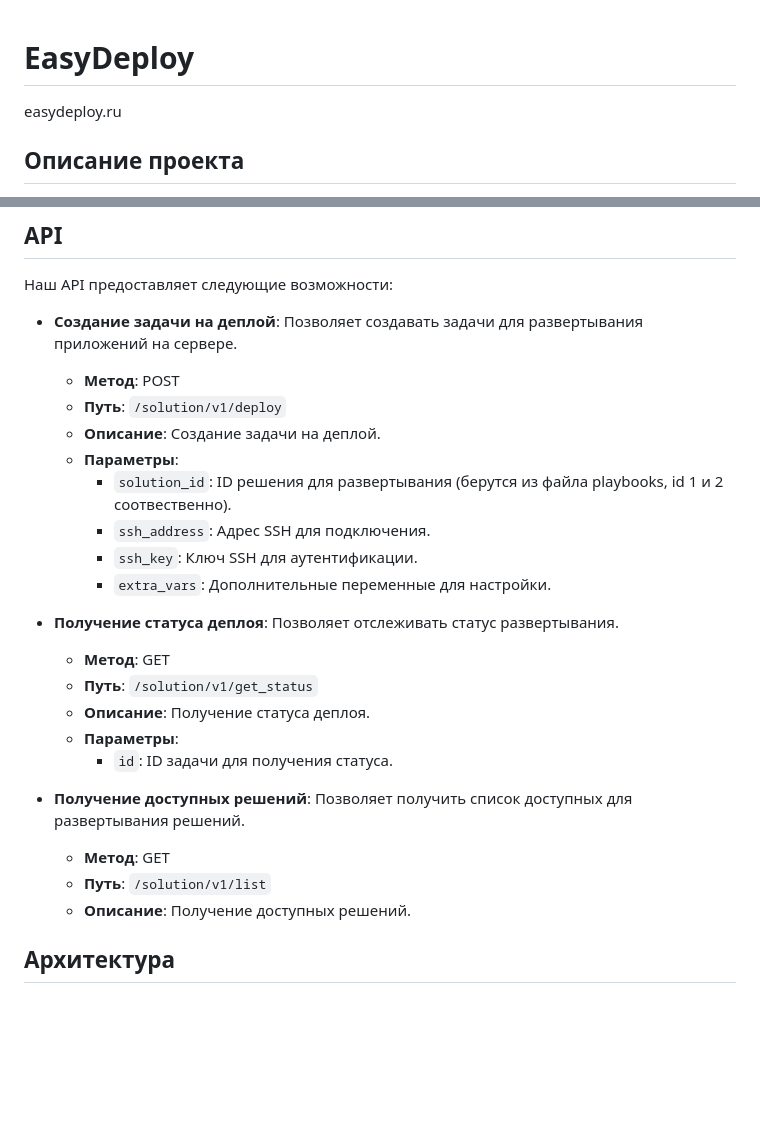
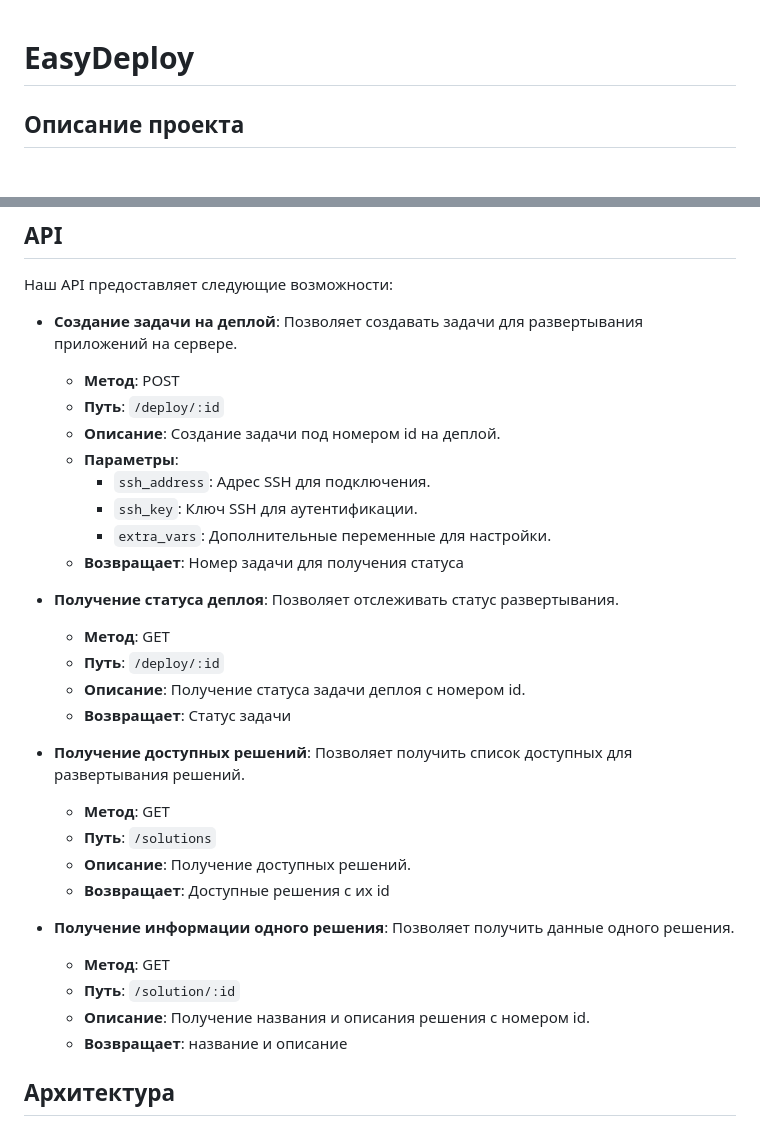
Before and after one commit to rem-aster/easydeploy-v0, a Markdown page: README.md, 2 parts joined by grey strips. Rendered like a GitHub page; blank space fills up the shorter version.

```diff
--- a/README.md
+++ b/README.md
@@ -1,5 +1,4 @@
 # EasyDeploy
-easydeploy.ru
 
 ## Описание проекта
 
@@ -49,25 +48,31 @@ EasyDeploy — это решение для автоматизированног
 
 - **Создание задачи на деплой**: Позволяет создавать задачи для развертывания приложений на сервере.
   - **Метод**: POST
-  - **Путь**: `/solution/v1/deploy`
-  - **Описание**: Создание задачи на деплой.
+  - **Путь**: `/deploy/:id`
+  - **Описание**: Создание задачи под номером id на деплой.
   - **Параметры**:
-    - `solution_id`: ID решения для развертывания (берутся из файла playbooks, id 1 и 2 соотвественно).
     - `ssh_address`: Адрес SSH для подключения.
     - `ssh_key`: Ключ SSH для аутентификации.
     - `extra_vars`: Дополнительные переменные для настройки.
+  - **Возвращает**: Номер задачи для получения статуса
 
 - **Получение статуса деплоя**: Позволяет отслеживать статус развертывания.
   - **Метод**: GET
-  - **Путь**: `/solution/v1/get_status`
-  - **Описание**: Получение статуса деплоя.
-  - **Параметры**:
-    - `id`: ID задачи для получения статуса.
+  - **Путь**: `/deploy/:id`
+  - **Описание**: Получение статуса задачи деплоя с номером id.
+  - **Возвращает**: Cтатус задачи
 
 - **Получение доступных решений**: Позволяет получить список доступных для развертывания решений.
   - **Метод**: GET
-  - **Путь**: `/solution/v1/list`
+  - **Путь**: `/solutions`
   - **Описание**: Получение доступных решений.
+  - **Возвращает**: Доступные решения с их id
+
+- **Получение информации одного решения**: Позволяет получить данные одного решения.
+  - **Метод**: GET
+  - **Путь**: `/solution/:id`
+  - **Описание**: Получение названия и описания решения с номером id.
+  - **Возвращает**: название и описание
 
 ## Архитектура
 
```
